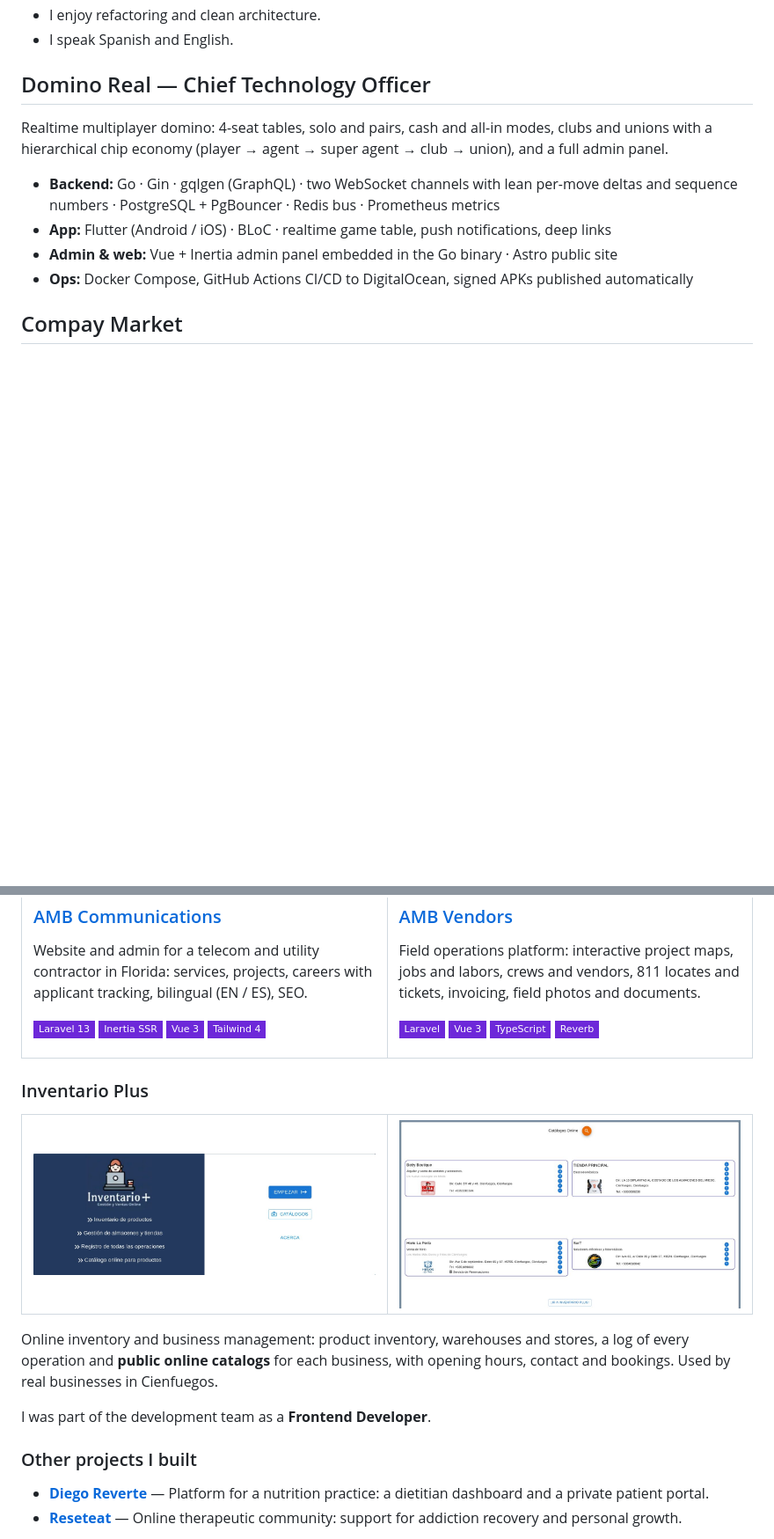
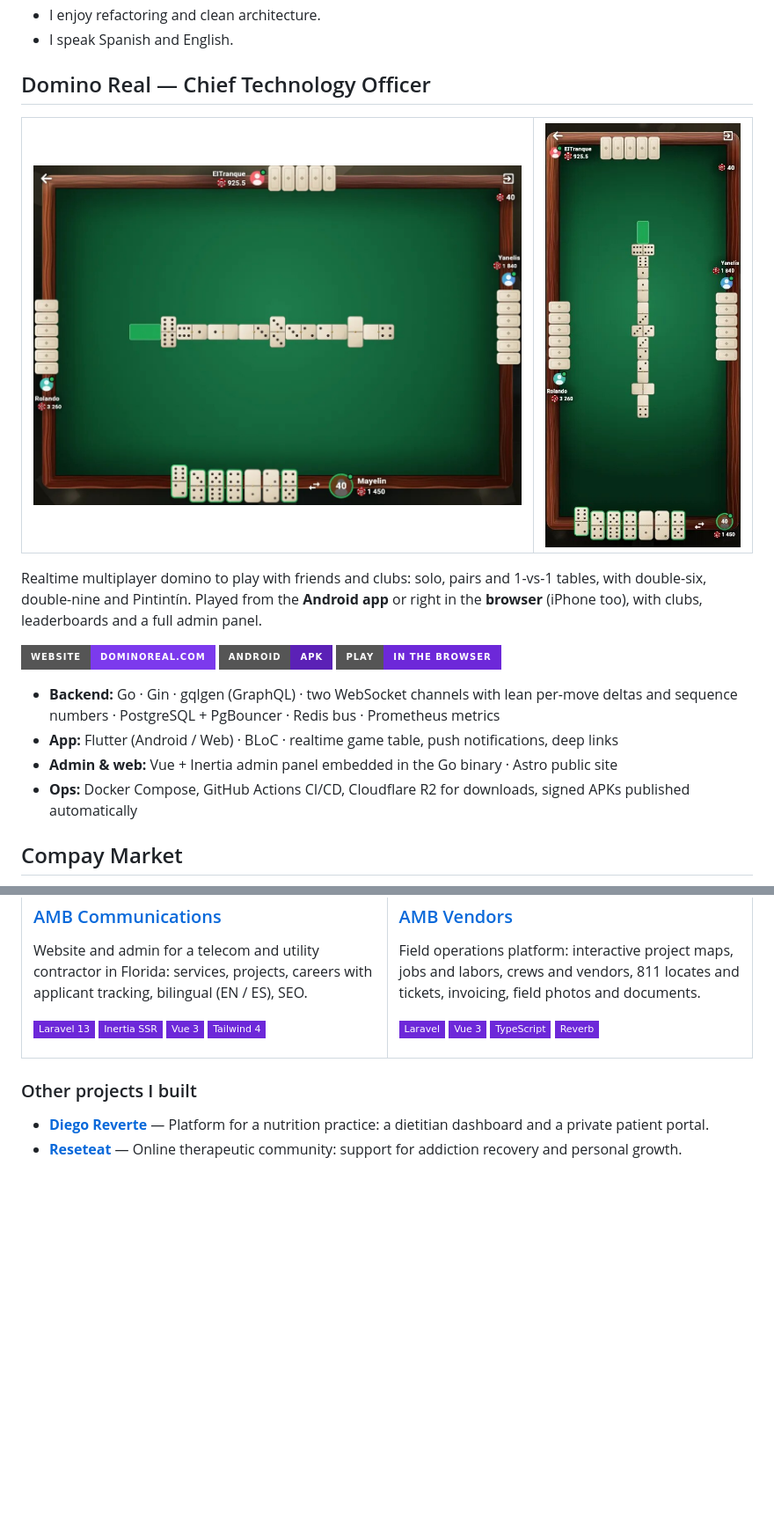
Before and after one commit to A4GOD-AMHG/A4GOD-AMHG, a Markdown page: README.en.md, 2 parts joined by grey strips. Shown at 88% size. GitHub-like rendering; pictures changed too: assets/domino-real-app.jpg (added), assets/domino-real-mesa.jpg (added), assets/inventario-plus-catalogos.jpg (deleted); badges without logos; blank space fills up the shorter version.

Commit message:
Domino Real first with screenshots and links; Inventario Plus as a link only; Cloudflare R2 icon
Co-Authored-By: Claude Opus 5.5 <noreply@anthropic.com>

```diff
--- a/README.en.md
+++ b/README.en.md
@@ -25,12 +25,25 @@ I'm **Alexis**, a Software Engineer from **Cienfuegos, Cuba** with **8 years of
 
 ## Domino Real — Chief Technology Officer
 
-Realtime multiplayer domino: 4-seat tables, solo and pairs, cash and all-in modes, clubs and unions with a hierarchical chip economy (player → agent → super agent → club → union), and a full admin panel.
+<table>
+<tr>
+<td width="70%" valign="top"><a href="https://game.dominoreal.com/"><img src="./assets/domino-real-mesa.jpg" alt="Domino Real — table in the browser" width="100%"/></a></td>
+<td width="30%" valign="top"><a href="https://www.dominoreal.com/"><img src="./assets/domino-real-app.jpg" alt="Domino Real — mobile app" width="100%"/></a></td>
+</tr>
+</table>
+
+Realtime multiplayer domino to play with friends and clubs: solo, pairs and 1-vs-1 tables, with double-six, double-nine and Pintintín. Played from the **Android app** or right in the **browser** (iPhone too), with clubs, leaderboards and a full admin panel.
+
+<p>
+<a href="https://www.dominoreal.com/"><img src="https://img.shields.io/badge/Website-dominoreal.com-7C3AED?style=for-the-badge" alt="Website"/></a>
+<a href="https://downloads.dominoreal.com/domino-real-latest-universal.apk"><img src="https://img.shields.io/badge/Android-APK-5B21B6?style=for-the-badge&logo=android&logoColor=white" alt="Download the APK"/></a>
+<a href="https://game.dominoreal.com/"><img src="https://img.shields.io/badge/Play-in_the_browser-6D28D9?style=for-the-badge" alt="Play in the browser"/></a>
+</p>
 
 - **Backend:** Go · Gin · gqlgen (GraphQL) · two WebSocket channels with lean per-move deltas and sequence numbers · PostgreSQL + PgBouncer · Redis bus · Prometheus metrics
-- **App:** Flutter (Android / iOS) · BLoC · realtime game table, push notifications, deep links
+- **App:** Flutter (Android / Web) · BLoC · realtime game table, push notifications, deep links
 - **Admin & web:** Vue + Inertia admin panel embedded in the Go binary · Astro public site
-- **Ops:** Docker Compose, GitHub Actions CI/CD to DigitalOcean, signed APKs published automatically
+- **Ops:** Docker Compose, GitHub Actions CI/CD, Cloudflare R2 for downloads, signed APKs published automatically
 
 ## Compay Market
 
@@ -71,19 +84,6 @@ Field operations platform: interactive project maps, jobs and labors, crews and
 </tr>
 </table>
 
-### Inventario Plus
-
-<table>
-<tr>
-<td width="50%" valign="top"><a href="https://www.inventarioplus.online/"><img src="./assets/inventario-plus.jpg" alt="Inventario Plus" width="100%"/></a></td>
-<td width="50%" valign="top"><a href="https://www.inventarioplus.online/store"><img src="./assets/inventario-plus-catalogos.jpg" alt="Inventario Plus — online catalogs" width="100%"/></a></td>
-</tr>
-</table>
-
-Online inventory and business management: product inventory, warehouses and stores, a log of every operation and **public online catalogs** for each business, with opening hours, contact and bookings. Used by real businesses in Cienfuegos.
-
-I was part of the development team as a **Frontend Developer**.
-
 ### Other projects I built
 
 - **[Diego Reverte](https://app.diegoreverte.com/)** — Platform for a nutrition practice: a dietitian dashboard and a private patient portal.
```
Also changed, not shown: other parts of README.en.md (+2 -2 lines), README.md (+18 -18 lines).
